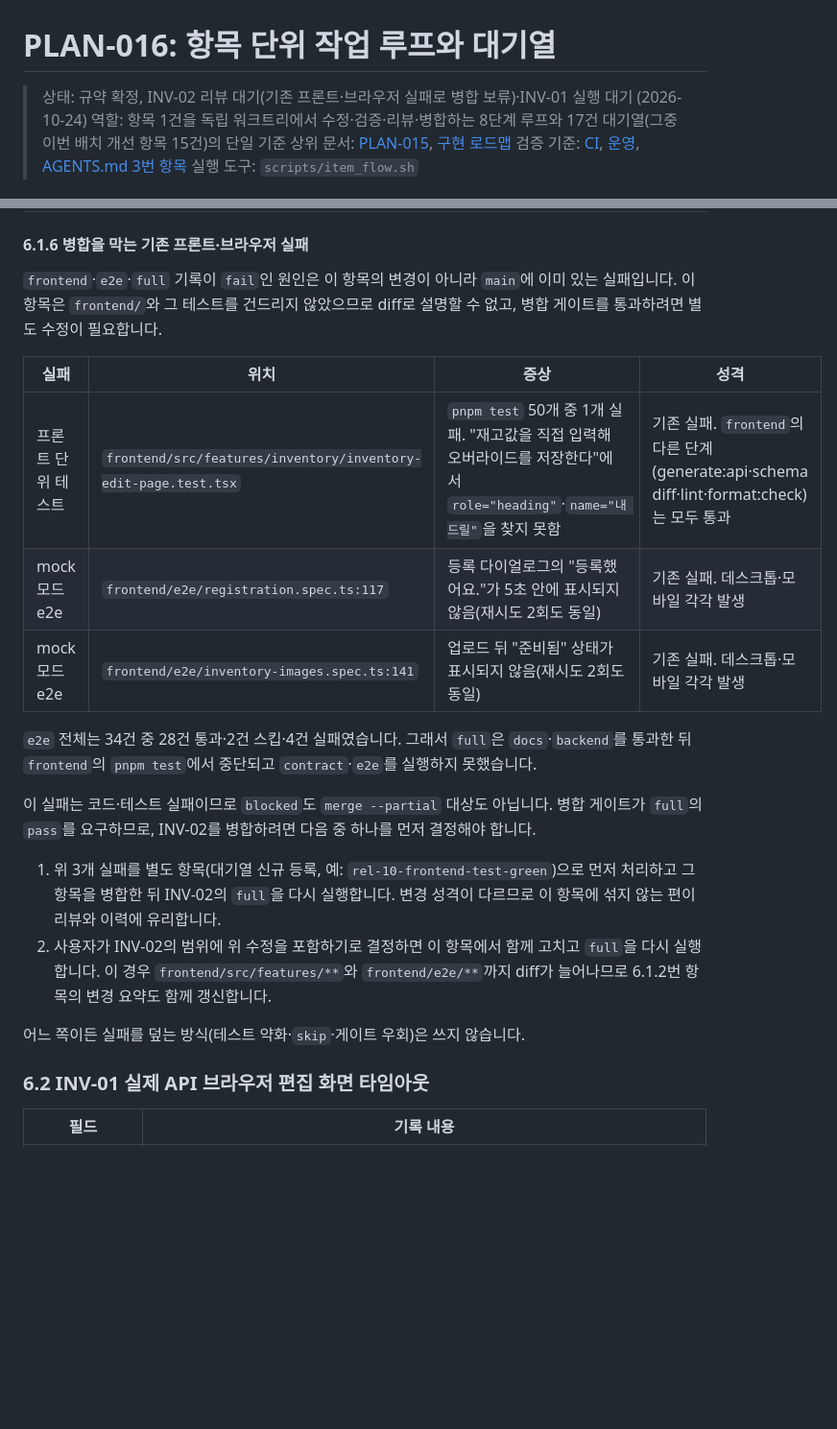
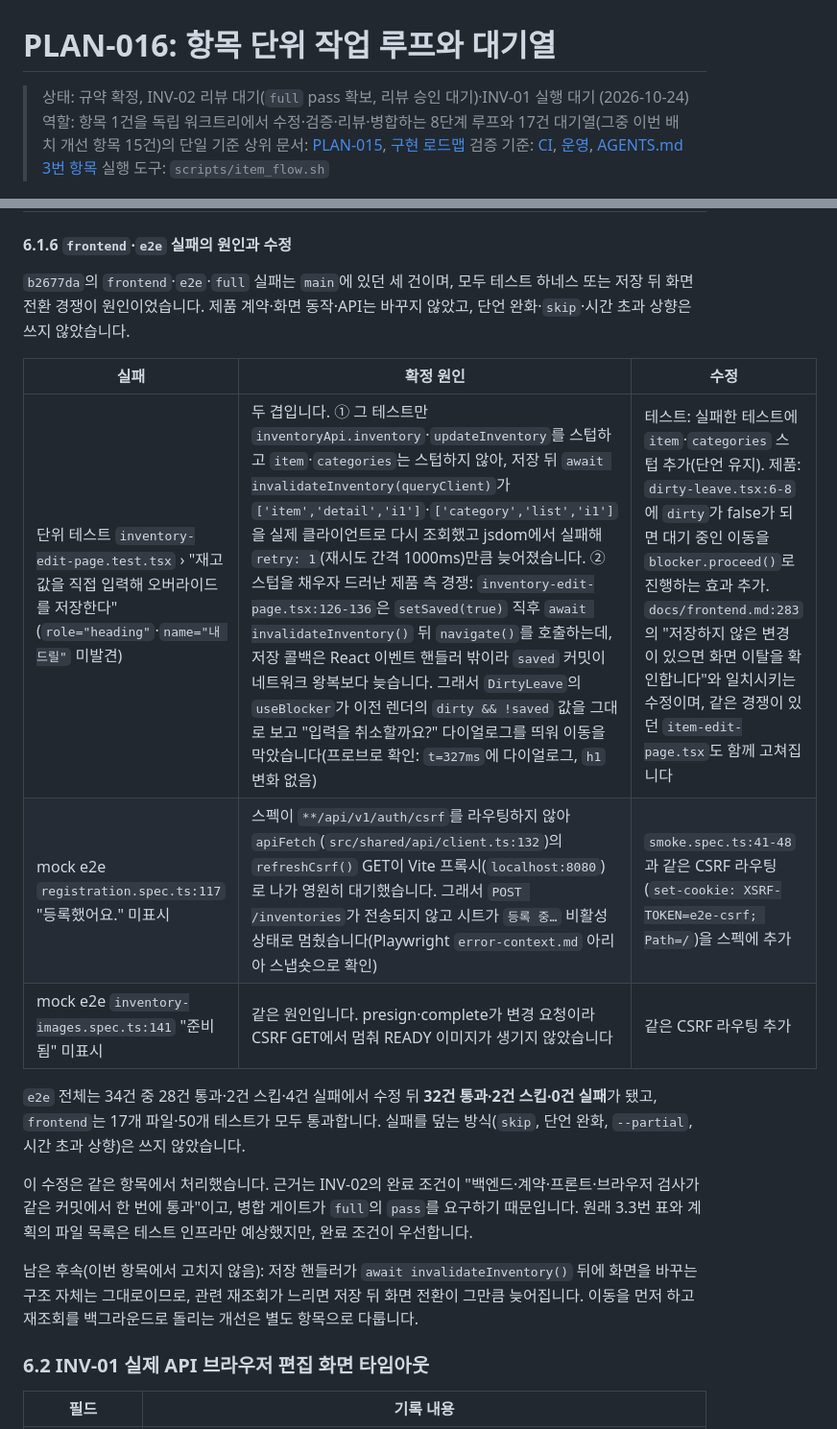
Before and after one commit to brgtovcm98/agolock, a Markdown page: docs/implementation/PLAN-016-item-workflow-and-queue.md, 2 parts joined by grey strips. Shown at 96% size. Rendered like a GitHub page; blank space fills up the shorter version.

Commit message:
docs: record INV-02 frontend/e2e repair

```diff
--- a/docs/implementation/PLAN-016-item-workflow-and-queue.md
+++ b/docs/implementation/PLAN-016-item-workflow-and-queue.md
@@ -1,6 +1,6 @@
 # PLAN-016: 항목 단위 작업 루프와 대기열
 
-> 상태: 규약 확정, INV-02 리뷰 대기(기존 프론트·브라우저 실패로 병합 보류)·INV-01 실행 대기 (2026-10-24)
+> 상태: 규약 확정, INV-02 리뷰 대기(`full` pass 확보, 리뷰 승인 대기)·INV-01 실행 대기 (2026-10-24)
 > 역할: 항목 1건을 독립 워크트리에서 수정·검증·리뷰·병합하는 8단계 루프와 17건 대기열(그중 이번 배치 개선 항목 15건)의 단일 기준
 > 상위 문서: [PLAN-015](PLAN-015-current-status-and-followups.md), [구현 로드맵](../implementation-roadmap.md)
 > 검증 기준: [CI](../../.github/workflows/ci.yml), [운영](../operations.md), [AGENTS.md 3번 항목](../../AGENTS.md)
@@ -310,24 +313,21 @@ scripts/item_flow.sh merge [<slug>] [--keep] [--message "<text>"] [--partial "<
 | 권장 | 로그 판정 기준: 공유 컨테이너를 빈으로 두던 중간 형태는 종료 시 ERROR를 남겼고 지금은 0줄입니다. 이후 테스트 로그는 `BUILD SUCCESSFUL`과 `backend/build/test-results/test/TEST-*.xml` 카운트로 판정합니다 | `docs/operations.md` 6.5에 같은 기준을 적었습니다 |
 | 권장 | `verify --scope backend`는 Gradle 증분 판정을 그대로 따르므로 `:backend:test`가 `UP-TO-DATE`이면 테스트를 다시 실행하지 않고도 `pass`를 기록했습니다. 이 구멍은 닫았습니다: 스크립트가 `./gradlew :backend:ktlintCheck :backend:detekt :backend:cleanTest :backend:test`를 실행하고 테스트를 다시 실행한다는 줄을 출력합니다 | 3.3번 표와 `docs/operations.md` 6.4·6.5에 반영 |
 
-#### 6.1.6 병합을 막는 기존 프론트·브라우저 실패
+#### 6.1.6 `frontend`·`e2e` 실패의 원인과 수정
 
-`frontend`·`e2e`·`full` 기록이 `fail`인 원인은 이 항목의 변경이 아니라 `main`에 이미 있는 실패입니다. 이 항목은 `frontend/`와 그 테스트를 건드리지 않았으므로 diff로 설명할 수 없고, 병합 게이트를 통과하려면 별도 수정이 필요합니다.
+`b2677da`의 `frontend`·`e2e`·`full` 실패는 `main`에 있던 세 건이며, 모두 테스트 하네스 또는 저장 뒤 화면 전환 경쟁이 원인이었습니다. 제품 계약·화면 동작·API는 바꾸지 않았고, 단언 완화·`skip`·시간 초과 상향은 쓰지 않았습니다.
 
-| 실패 | 위치 | 증상 | 성격 |
-|---|---|---|---|
-| 프론트 단위 테스트 | `frontend/src/features/inventory/inventory-edit-page.test.tsx` | `pnpm test` 50개 중 1개 실패. "재고값을 직접 입력해 오버라이드를 저장한다"에서 `role="heading"`·`name="내 드릴"`을 찾지 못함 | 기존 실패. `frontend`의 다른 단계(generate:api·schema diff·lint·format:check)는 모두 통과 |
-| mock 모드 e2e | `frontend/e2e/registration.spec.ts:117` | 등록 다이얼로그의 "등록했어요."가 5초 안에 표시되지 않음(재시도 2회도 동일) | 기존 실패. 데스크톱·모바일 각각 발생 |
-| mock 모드 e2e | `frontend/e2e/inventory-images.spec.ts:141` | 업로드 뒤 "준비됨" 상태가 표시되지 않음(재시도 2회도 동일) | 기존 실패. 데스크톱·모바일 각각 발생 |
+| 실패 | 확정 원인 | 수정 |
+|---|---|---|
+| 단위 테스트 `inventory-edit-page.test.tsx` › "재고값을 직접 입력해 오버라이드를 저장한다" (`role="heading"`·`name="내 드릴"` 미발견) | 두 겹입니다. ① 그 테스트만 `inventoryApi.inventory`·`updateInventory`를 스텁하고 `item`·`categories`는 스텁하지 않아, 저장 뒤 `await invalidateInventory(queryClient)`가 `['item','detail','i1']`·`['category','list','i1']`을 실제 클라이언트로 다시 조회했고 jsdom에서 실패해 `retry: 1`(재시도 간격 1000ms)만큼 늦어졌습니다. ② 스텁을 채우자 드러난 제품 측 경쟁: `inventory-edit-page.tsx:126-136`은 `setSaved(true)` 직후 `await invalidateInventory()` 뒤 `navigate()`를 호출하는데, 저장 콜백은 React 이벤트 핸들러 밖이라 `saved` 커밋이 네트워크 왕복보다 늦습니다. 그래서 `DirtyLeave`의 `useBlocker`가 이전 렌더의 `dirty && !saved` 값을 그대로 보고 "입력을 취소할까요?" 다이얼로그를 띄워 이동을 막았습니다(프로브로 확인: `t=327ms`에 다이얼로그, `h1` 변화 없음) | 테스트: 실패한 테스트에 `item`·`categories` 스텁 추가(단언 유지). 제품: `dirty-leave.tsx:6-8`에 `dirty`가 false가 되면 대기 중인 이동을 `blocker.proceed()`로 진행하는 효과 추가. `docs/frontend.md:283`의 "저장하지 않은 변경이 있으면 화면 이탈을 확인합니다"와 일치시키는 수정이며, 같은 경쟁이 있던 `item-edit-page.tsx`도 함께 고쳐집니다 |
+| mock e2e `registration.spec.ts:117` "등록했어요." 미표시 | 스펙이 `**/api/v1/auth/csrf`를 라우팅하지 않아 `apiFetch`(`src/shared/api/client.ts:132`)의 `refreshCsrf()` GET이 Vite 프록시(`localhost:8080`)로 나가 영원히 대기했습니다. 그래서 `POST /inventories`가 전송되지 않고 시트가 `등록 중…` 비활성 상태로 멈췄습니다(Playwright `error-context.md` 아리아 스냅숏으로 확인) | `smoke.spec.ts:41-48`과 같은 CSRF 라우팅(`set-cookie: XSRF-TOKEN=e2e-csrf; Path=/`)을 스펙에 추가 |
+| mock e2e `inventory-images.spec.ts:141` "준비됨" 미표시 | 같은 원인입니다. presign·complete가 변경 요청이라 CSRF GET에서 멈춰 READY 이미지가 생기지 않았습니다 | 같은 CSRF 라우팅 추가 |
 
-`e2e` 전체는 34건 중 28건 통과·2건 스킵·4건 실패였습니다. 그래서 `full`은 `docs`·`backend`를 통과한 뒤 `frontend`의 `pnpm test`에서 중단되고 `contract`·`e2e`를 실행하지 못했습니다.
+`e2e` 전체는 34건 중 28건 통과·2건 스킵·4건 실패에서 수정 뒤 **32건 통과·2건 스킵·0건 실패**가 됐고, `frontend`는 17개 파일·50개 테스트가 모두 통과합니다. 실패를 덮는 방식(`skip`, 단언 완화, `--partial`, 시간 초과 상향)은 쓰지 않았습니다.
 
-이 실패는 코드·테스트 실패이므로 `blocked`도 `merge --partial` 대상도 아닙니다. 병합 게이트가 `full`의 `pass`를 요구하므로, INV-02를 병합하려면 다음 중 하나를 먼저 결정해야 합니다.
+이 수정은 같은 항목에서 처리했습니다. 근거는 INV-02의 완료 조건이 "백엔드·계약·프론트·브라우저 검사가 같은 커밋에서 한 번에 통과"이고, 병합 게이트가 `full`의 `pass`를 요구하기 때문입니다. 원래 3.3번 표와 계획의 파일 목록은 테스트 인프라만 예상했지만, 완료 조건이 우선합니다.
 
-1. 위 3개 실패를 별도 항목(대기열 신규 등록, 예: `rel-10-frontend-test-green`)으로 먼저 처리하고 그 항목을 병합한 뒤 INV-02의 `full`을 다시 실행합니다. 변경 성격이 다르므로 이 항목에 섞지 않는 편이 리뷰와 이력에 유리합니다.
-2. 사용자가 INV-02의 범위에 위 수정을 포함하기로 결정하면 이 항목에서 함께 고치고 `full`을 다시 실행합니다. 이 경우 `frontend/src/features/**`와 `frontend/e2e/**`까지 diff가 늘어나므로 6.1.2번 항목의 변경 요약도 함께 갱신합니다.
-
-어느 쪽이든 실패를 덮는 방식(테스트 약화·`skip`·게이트 우회)은 쓰지 않습니다.
+남은 후속(이번 항목에서 고치지 않음): 저장 핸들러가 `await invalidateInventory()` 뒤에 화면을 바꾸는 구조 자체는 그대로이므로, 관련 재조회가 느리면 저장 뒤 화면 전환이 그만큼 늦어집니다. 이동을 먼저 하고 재조회를 백그라운드로 돌리는 개선은 별도 항목으로 다룹니다.
 
 ### 6.2 INV-01 실제 API 브라우저 편집 화면 타임아웃
 
```
Also changed, not shown: other parts of docs/implementation/PLAN-016-item-workflow-and-queue.md (+8 -5 lines), docs/implementation/PLAN-015-current-status-and-followups.md (+2 -2 lines).
